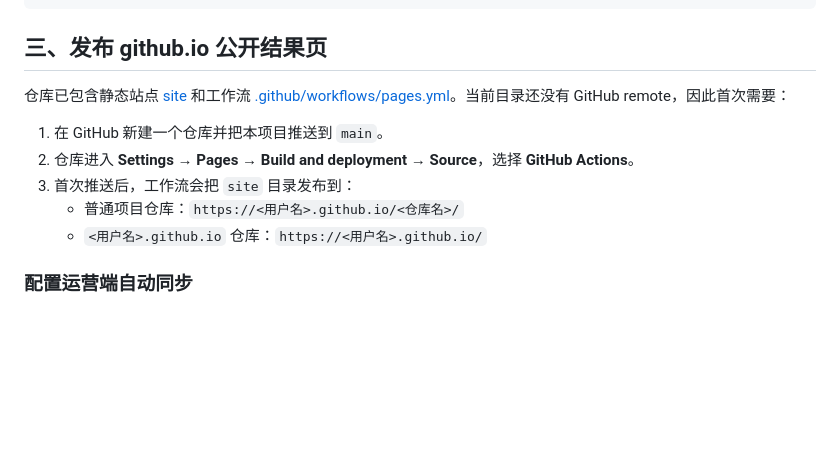
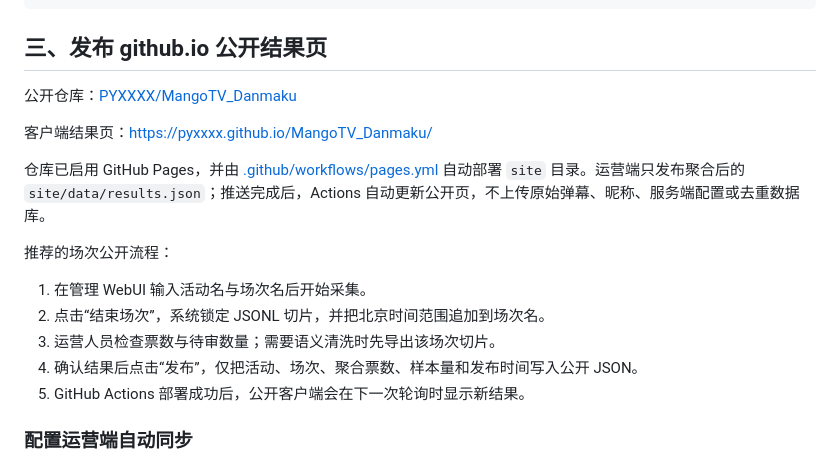
Before and after one commit to PYXXXX/MangoTV_Danmaku, a Markdown page: README.md, the part around the change. Rendered like a GitHub page; blank space fills up the shorter version.

Commit message:
Document public results workflow

```diff
--- a/README.md
+++ b/README.md
@@ -138,13 +138,19 @@ python3 tools/export_round_slice.py --data-dir server/data --round "第一轮" -
 
 ## 三、发布 github.io 公开结果页
 
-仓库已包含静态站点 [site](site) 和工作流 [.github/workflows/pages.yml](.github/workflows/pages.yml)。当前目录还没有 GitHub remote，因此首次需要：
+公开仓库：[PYXXXX/MangoTV_Danmaku](https://github.com/PYXXXX/MangoTV_Danmaku)
 
-1. 在 GitHub 新建一个仓库并把本项目推送到 `main`。
-2. 仓库进入 **Settings → Pages → Build and deployment → Source**，选择 **GitHub Actions**。
-3. 首次推送后，工作流会把 `site` 目录发布到：
-   - 普通项目仓库：`https://<用户名>.github.io/<仓库名>/`
-   - `<用户名>.github.io` 仓库：`https://<用户名>.github.io/`
+客户端结果页：[https://pyxxxx.github.io/MangoTV_Danmaku/](https://pyxxxx.github.io/MangoTV_Danmaku/)
+
+仓库已启用 GitHub Pages，并由 [.github/workflows/pages.yml](.github/workflows/pages.yml) 自动部署 `site` 目录。运营端只发布聚合后的 `site/data/results.json`；推送完成后，Actions 自动更新公开页，不上传原始弹幕、昵称、服务端配置或去重数据库。
+
+推荐的场次公开流程：
+
+1. 在管理 WebUI 输入活动名与场次名后开始采集。
+2. 点击“结束场次”，系统锁定 JSONL 切片，并把北京时间范围追加到场次名。
+3. 运营人员检查票数与待审数量；需要语义清洗时先导出该场次切片。
+4. 确认结果后点击“发布”，仅把活动、场次、聚合票数、样本量和发布时间写入公开 JSON。
+5. GitHub Actions 部署成功后，公开客户端会在下一次轮询时显示新结果。
 
 ### 配置运营端自动同步
 
```
